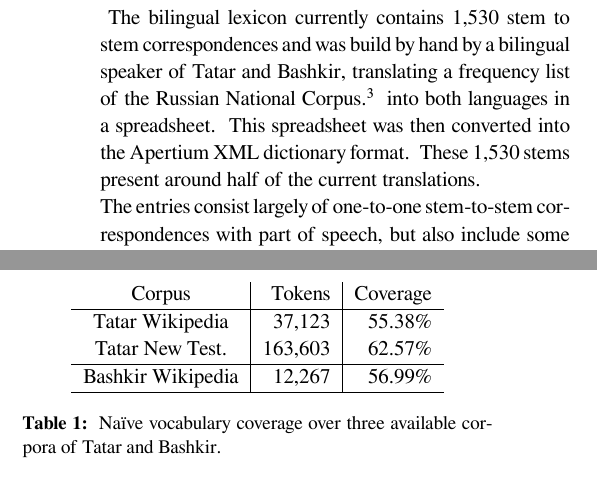
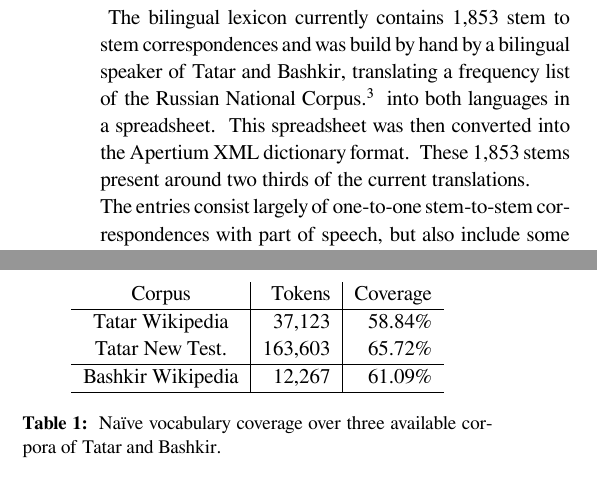
Before and after one commit to zu-ann/apertium-tat-bak, a LaTeX document (paper/tt-ba.tex): two parts of the columns of page 2 of 3, joined at a grey line, cut so that both start at the same text. Compiled offline with XeLaTeX.

Commit message:
update numbers in paper

```diff
--- a/paper/tt-ba.tex
+++ b/paper/tt-ba.tex
@@ -104,10 +104,10 @@ Use of twol allows for phonological processes present in the languages, like vow
 
 \subsection{Bilingual lexicon}
 \
-The bilingual lexicon currently contains 1,530 stem to stem correspondences and was build by hand by a bilingual
+The bilingual lexicon currently contains 1,853 stem to stem correspondences and was build by hand by a bilingual
 speaker of Tatar and Bashkir, translating a frequency list of the Russian National Corpus.\footnote{\url{http://ruscorpora.ru/en/}}
 into both languages in a spreadsheet. This spreadsheet was then converted into the Apertium
-XML dictionary format. These 1,530 stems present around half of the current translations.
+XML dictionary format. These 1,853 stems present around two thirds of the current translations.
 
 The entries consist largely of one-to-one stem-to-stem correspondences with part of speech, but also
 include some instances where the translation is ambiguous (see e.g. Fig.~\ref{fig:bidix}).
@@ -165,10 +165,10 @@ Tatar, the Tatar Wikipedia\footnote{\url{http://tt.wikipedia.org}; {\tt ttwiki-2
   \begin{tabular}{c|r|r}
    Corpus                  & Tokens    & Coverage\\
    \hline
-   Tatar Wikipedia         & 37,123    & 55.38\% \\
-   Tatar New Test.         & 163,603   & 62.57\% \\
+   Tatar Wikipedia         & 37,123    & 58.84\% \\
+   Tatar New Test.         & 163,603   & 65.72\% \\
    \hline
-   Bashkir Wikipedia       & 12,267    & 56.99\% \\
+   Bashkir Wikipedia       & 12,267    & 61.09\% \\
    \hline
   \end{tabular}
     \caption{Na\"ive vocabulary coverage over three available corpora of Tatar and Bashkir.}
```
